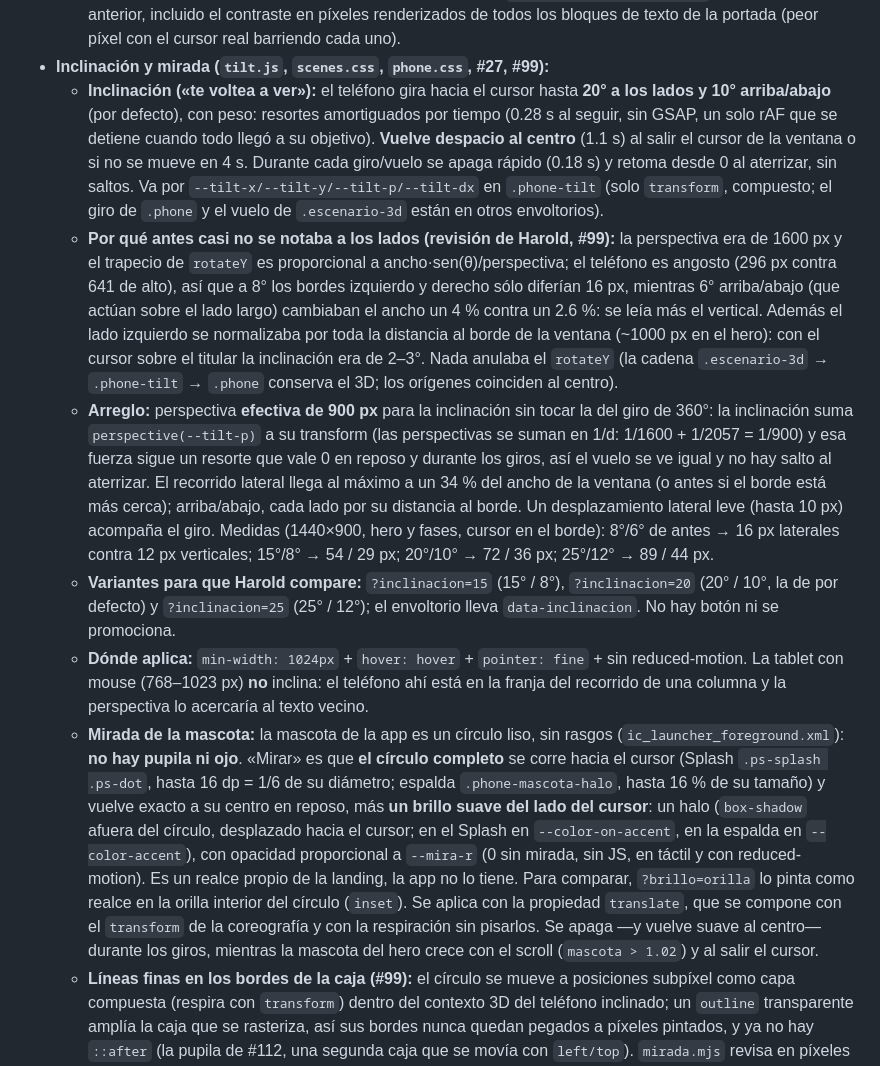
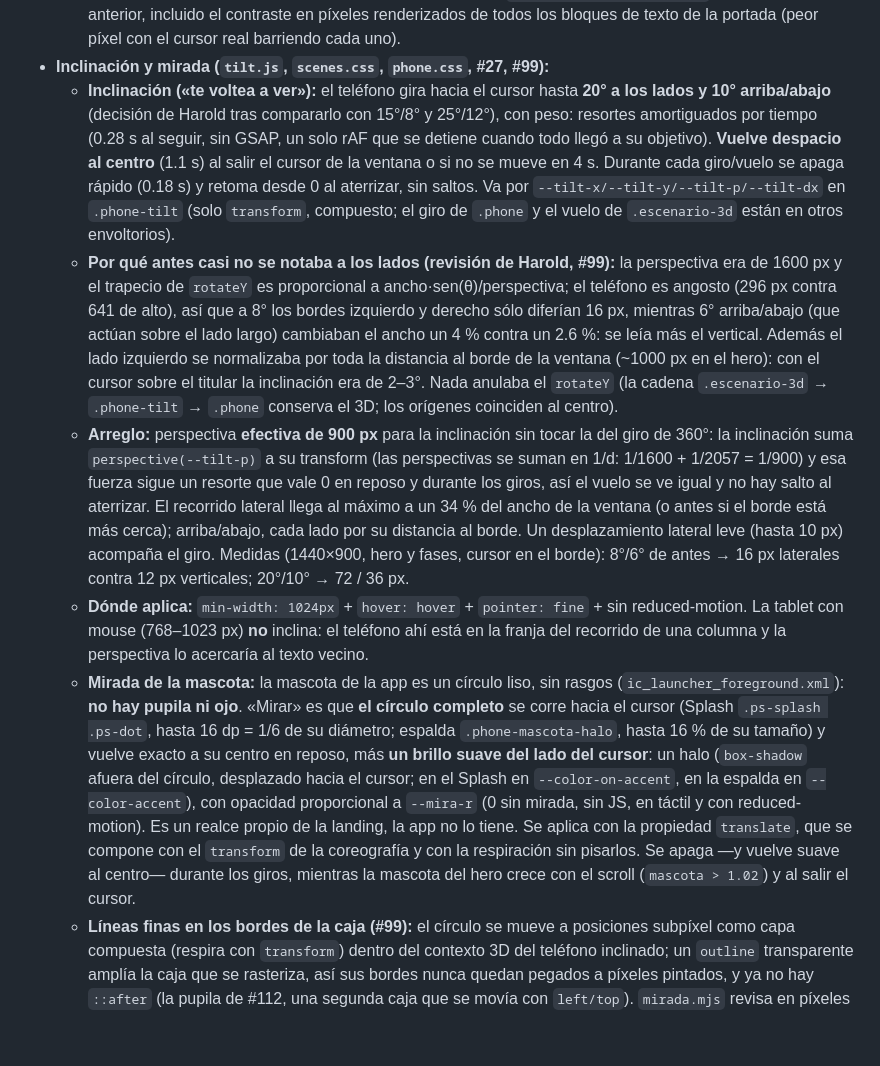
Before and after one commit to 69Harold69/asistente-landing, a Markdown page: README.md, the part around the change. Drawn GitHub-style; blank space fills up the shorter version.

Commit message:
README: quitar las variantes de demostración del teléfono (?inclinacion=, ?brillo=orilla) que dejó la integración (#100)
Co-Authored-By: Claude Opus 5.5 <noreply@anthropic.com>
Claude-Session: https://claude.ai/code/session_01KAphTa8rtciZr9dGh7gMZv

```diff
--- a/README.md
+++ b/README.md
@@ -405,11 +405,12 @@ al primer clic en el toggle).
   bloques de texto de la portada (peor píxel con el cursor real barriendo cada uno).
 - **Inclinación y mirada (`tilt.js`, `scenes.css`, `phone.css`, #27, #99):**
   - **Inclinación («te voltea a ver»):** el teléfono gira hacia el cursor hasta **20° a los lados y 10°
-    arriba/abajo** (por defecto), con peso: resortes amortiguados por tiempo (0.28 s al seguir, sin GSAP, un
-    solo rAF que se detiene cuando todo llegó a su objetivo). **Vuelve despacio al centro** (1.1 s) al salir
-    el cursor de la ventana o si no se mueve en 4 s. Durante cada giro/vuelo se apaga rápido (0.18 s) y
-    retoma desde 0 al aterrizar, sin saltos. Va por `--tilt-x/--tilt-y/--tilt-p/--tilt-dx` en `.phone-tilt`
-    (solo `transform`, compuesto; el giro de `.phone` y el vuelo de `.escenario-3d` están en otros envoltorios).
+    arriba/abajo** (decisión de Harold tras compararlo con 15°/8° y 25°/12°), con peso: resortes amortiguados
+    por tiempo (0.28 s al seguir, sin GSAP, un solo rAF que se detiene cuando todo llegó a su objetivo).
+    **Vuelve despacio al centro** (1.1 s) al salir el cursor de la ventana o si no se mueve en 4 s. Durante
+    cada giro/vuelo se apaga rápido (0.18 s) y retoma desde 0 al aterrizar, sin saltos. Va por
+    `--tilt-x/--tilt-y/--tilt-p/--tilt-dx` en `.phone-tilt` (solo `transform`, compuesto; el giro de `.phone`
+    y el vuelo de `.escenario-3d` están en otros envoltorios).
   - **Por qué antes casi no se notaba a los lados (revisión de Harold, #99):** la perspectiva era de 1600 px y
     el trapecio de `rotateY` es proporcional a ancho·sen(θ)/perspectiva; el teléfono es angosto (296 px contra
     641 de alto), así que a 8° los bordes izquierdo y derecho sólo diferían 16 px, mientras 6° arriba/abajo
@@ -423,11 +424,7 @@ al primer clic en el toggle).
     vuelo se ve igual y no hay salto al aterrizar. El recorrido lateral llega al máximo a un 34 % del ancho
     de la ventana (o antes si el borde está más cerca); arriba/abajo, cada lado por su distancia al borde.
     Un desplazamiento lateral leve (hasta 10 px) acompaña el giro. Medidas (1440×900, hero y fases, cursor en
-    el borde): 8°/6° de antes → 16 px laterales contra 12 px verticales; 15°/8° → 54 / 29 px; 20°/10° → 72 /
-    36 px; 25°/12° → 89 / 44 px.
-  - **Variantes para que Harold compare:** `?inclinacion=15` (15° / 8°), `?inclinacion=20` (20° / 10°, la de
-    por defecto) y `?inclinacion=25` (25° / 12°); el envoltorio lleva `data-inclinacion`. No hay botón ni se
-    promociona.
+    el borde): 8°/6° de antes → 16 px laterales contra 12 px verticales; 20°/10° → 72 / 36 px.
   - **Dónde aplica:** `min-width: 1024px` + `hover: hover` + `pointer: fine` + sin reduced-motion. La
     tablet con mouse (768–1023 px) **no** inclina: el teléfono ahí está en la franja del recorrido de una
     columna y la perspectiva lo acercaría al texto vecino.
@@ -437,11 +434,10 @@ al primer clic en el toggle).
     tamaño) y vuelve exacto a su centro en reposo, más **un brillo suave del lado del cursor**: un halo
     (`box-shadow` afuera del círculo, desplazado hacia el cursor; en el Splash en `--color-on-accent`, en la
     espalda en `--color-accent`), con opacidad proporcional a `--mira-r` (0 sin mirada, sin JS, en táctil y
-    con reduced-motion). Es un realce propio de la landing, la app no lo tiene. Para comparar, `?brillo=orilla`
-    lo pinta como realce en la orilla interior del círculo (`inset`). Se aplica con la propiedad `translate`,
-    que se compone con el `transform` de la coreografía y con la respiración sin pisarlos. Se apaga —y vuelve
-    suave al centro— durante los giros, mientras la mascota del hero crece con el scroll (`mascota > 1.02`) y
-    al salir el cursor.
+    con reduced-motion). Es un realce propio de la landing, la app no lo tiene. Se aplica con la propiedad
+    `translate`, que se compone con el `transform` de la coreografía y con la respiración sin pisarlos. Se
+    apaga —y vuelve suave al centro— durante los giros, mientras la mascota del hero crece con el scroll
+    (`mascota > 1.02`) y al salir el cursor.
   - **Líneas finas en los bordes de la caja (#99):** el círculo se mueve a posiciones subpíxel como capa
     compuesta (respira con `transform`) dentro del contexto 3D del teléfono inclinado; un `outline`
     transparente amplía la caja que se rasteriza, así sus bordes nunca quedan pegados a píxeles pintados, y ya
```
